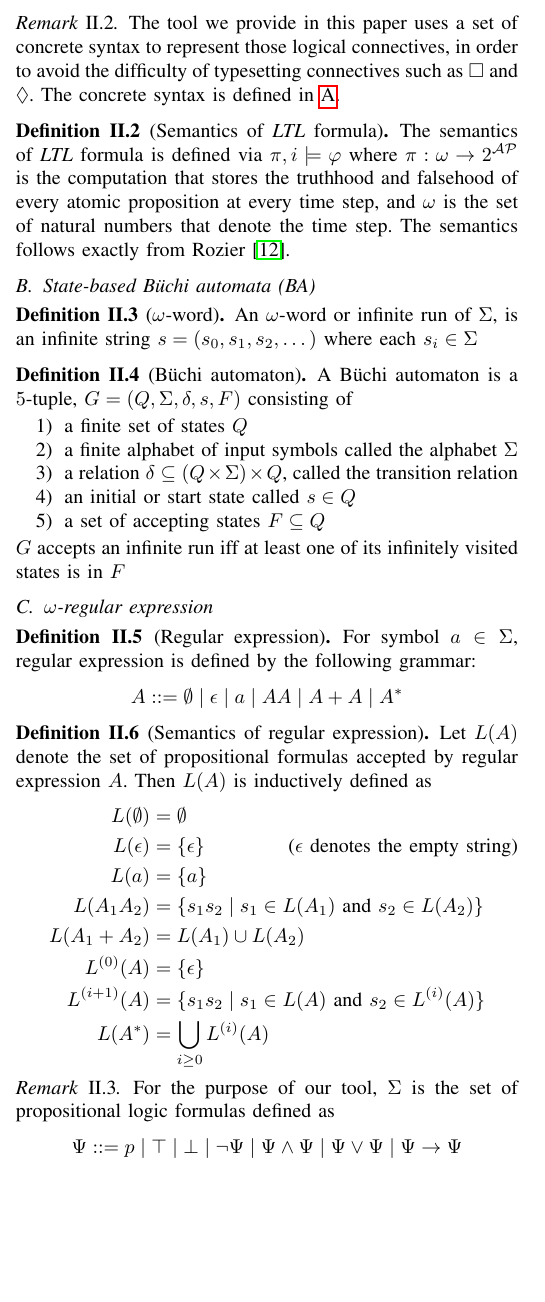
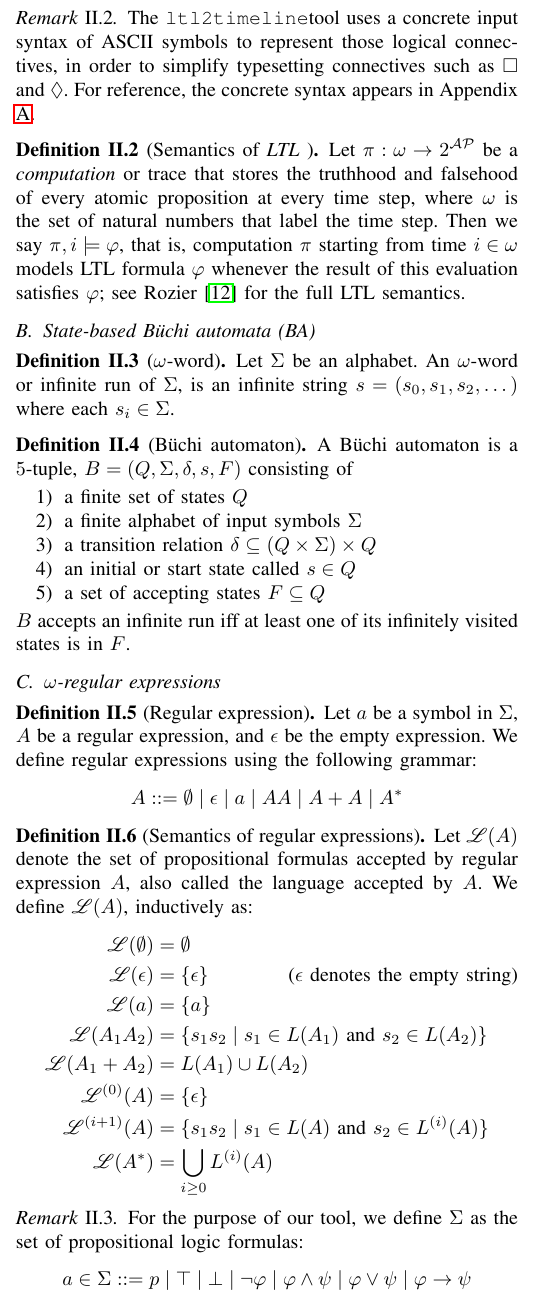
Before and after one commit to runmingl/ltl-explainability, a LaTeX paper (paper/main.tex): part of one column of page 2 of 11, cut at the place of the change, the shorter picture padded with empty space. Compiled offline with pdfLaTeX; a missing font is replaced by an installed copy or a similar font; a LaTeX package or settings file that is missing is left out.

Commit message:
fine-toothed typo corrections: pages 1--2. Moving on to page 3 now...

```diff
--- a/paper/main.tex
+++ b/paper/main.tex
@@ -23,6 +23,7 @@
 \usepackage[strings]{underscore} % fixes doi underscores
 \usepackage{hyperref} % brings up so many errors
 \usepackage[capitalise, noabbrev]{cleveref}
+\usepackage{mathrsfs} %for mathscr
 
 \newcommand{\AP}{\mathcal{AP}}
 \newcommand{\always}{\Box}
@@ -46,6 +47,10 @@
 \newcommand{\tool}{\texttt{ltl2timeline}}
 
 \newcommand{\tllen}{\text{tllen}}
+
+\renewcommand{\phi}{\varphi}
+
+\renewcommand{\L}{\mathscr{L}}
 
 \tikzset{
     partial ellipse/.style args={#1:#2:#3}{
@@ -151,3 +156,4 @@ First, we provide the definition and semantics for \ltl. In the following subsec
 \end{definition}
 
 \begin{remark}
+    Intuitively, $\always \varphi$ says that formula $\varphi$ is true at every time step; $\eventually \varphi$ says that formula $\varphi$ is true either now or at some time in the future; $\nextt \varphi$ says formula $\varphi$ is true at the next time step immediately after the current one; $\varphi \stronguntil \psi$ says that formula $\varphi$ is true \textit{until} (strictly before) such time formula $\psi$ becomes true (and $\psi$ is either true now or in the future); and $\varphi \weakrelease \psi$ says that formula $\psi$ must be true now and remain true unless formula $\varphi$ becomes true, after which point we can \textit{release} $\psi$ (if formula $\phi$ is never true, then formula $\psi$ must remain true at all times).
@@ -155,54 +160,55 @@ First, we provide the definition and semantics for \ltl. In the following subsec
 \end{remark}
 
 \begin{remark}
-    The tool we provide in this paper uses a set of concrete syntax to represent those logical connectives, in order to avoid the difficulty of typesetting connectives such as $\always$ and $\eventually$. The concrete syntax is defined in~\ref{sec:concrete-syntax}.
+    The \tool tool uses a concrete input syntax of ASCII symbols to represent those logical connectives, in order to simplify typesetting connectives such as $\always$ and $\eventually$. For reference, the concrete syntax appears in Appendix ~\ref{sec:concrete-syntax}.
 \end{remark}
 
-\begin{definition}[Semantics of \ltl\ formula]
-    The semantics of \ltl\ formula is defined via  $\pi, i \models \varphi$ where $\pi : \omega \rightarrow 2^{\AP}$ is the computation that stores the truthhood and falsehood of every atomic proposition at every time step, and $\omega$ is the set of natural numbers that denote the time step. The semantics follows exactly from Rozier~\cite{Roz11}.
+\begin{definition}[Semantics of \ltl\ ]
+    Let $\pi : \omega \rightarrow 2^{\AP}$ be a \emph{computation} or trace that stores the truthhood and falsehood of every atomic proposition at every time step, where $\omega$ is the set of natural numbers that label the time step.
+    Then we say $\pi, i \models \varphi$, that is, computation $\pi$ starting from time $i \in \omega$ models LTL formula $\phi$ whenever the result of this evaluation satisfies $\phi$; see Rozier~\cite{Roz11} for the full LTL semantics.
 \end{definition}
 
 \subsection{State-based \Buchi automata (BA)}
 \begin{definition}[$\omega$-word]
-    An $\omega$-word or infinite run of $\Sigma$, is an infinite string $s = (s_0, s_1, s_2, \dots)$ where each $s_i\in \Sigma$
+    Let $\Sigma$ be an alphabet. An $\omega$-word or infinite run of $\Sigma$, is an infinite string $s = (s_0, s_1, s_2, \dots)$ where each $s_i\in \Sigma$.
 \end{definition}
 \begin{definition}[\Buchi automaton]
-    A \Buchi automaton is a $5$-tuple, $G = (Q, \Sigma, \delta, s, F)$ consisting of
+    A \Buchi automaton is a $5$-tuple, $B = (Q, \Sigma, \delta, s, F)$ consisting of
     \begin{enumerate}
         \item a finite set of states $Q$
-        \item a finite alphabet of input symbols called the alphabet $\Sigma$
-        \item a relation $\delta \subseteq (Q\times \Sigma) \times Q$, called the transition relation
+        \item a finite alphabet of input symbols $\Sigma$
+        \item a transition relation $\delta \subseteq (Q\times \Sigma) \times Q$
         \item an initial or start state called $s\in Q$
         \item a set of accepting states $F \subseteq Q$
     \end{enumerate}
-    $G$ accepts an infinite run iff at least one of its infinitely visited states is in $F$
+    $B$ accepts an infinite run iff at least one of its infinitely visited states is in $F$.
 \end{definition}
 
-\subsection{$\omega$-regular expression}
+\subsection{$\omega$-regular expressions}
 \begin{definition}[Regular expression]\label{def:regex}
-    For symbol $a \in \Sigma$, regular expression is defined by the following grammar:
+    Let $a$ be a symbol in $\Sigma$, $A$ be a regular expression, and $\epsilon$ be the empty expression. We define regular expressions using the following grammar:
     \begin{align*}
         A ::= \emptyset \mid \epsilon \mid a \mid AA \mid A + A \mid A^*
     \end{align*}
 \end{definition}
-\begin{definition}[Semantics of regular expression]
-    Let $L(A)$ denote the set of propositional formulas accepted by regular expression $A$. Then $L(A)$ is inductively defined as
+\begin{definition}[Semantics of regular expressions]
+    Let $\L(A)$ denote the set of propositional formulas accepted by regular expression $A$, also called the language accepted by $A$. We define $\L(A)$, inductively as:
     \begin{align*}
-        L(\emptyset) & = \emptyset \\
-        L(\epsilon) & = \{\epsilon\} \tag{$\epsilon$ denotes the empty string}\\
-        L(a) & = \{a\} \\
-        L(A_1A_2) & = \{s_1s_2 \mid s_1 \in L(A_1) \text{ and } s_2 \in L(A_2)\} \\
-        L(A_1 + A_2) & = L(A_1) \cup L(A_2) \\
-        L^{(0)}(A) & = \{\epsilon\} \\
-        L^{(i + 1)}(A) & = \{s_1s_2 \mid s_1 \in L(A) \text{ and } s_2 \in L^{(i)}(A)\} \\\
-        L(A^*) & = \bigcup_{i \ge 0} L^{(i)}(A)
+        \L(\emptyset) & = \emptyset \\
+        \L(\epsilon) & = \{\epsilon\} \tag{$\epsilon$ denotes the empty string}\\
+        \L(a) & = \{a\} \\
+        \L(A_1A_2) & = \{s_1s_2 \mid s_1 \in L(A_1) \text{ and } s_2 \in L(A_2)\} \\
+        \L(A_1 + A_2) & = L(A_1) \cup L(A_2) \\
+        \L^{(0)}(A) & = \{\epsilon\} \\
+        \L^{(i + 1)}(A) & = \{s_1s_2 \mid s_1 \in L(A) \text{ and } s_2 \in L^{(i)}(A)\} \\\
+        \L(A^*) & = \bigcup_{i \ge 0} L^{(i)}(A)
     \end{align*}
 \end{definition}
 
 \begin{remark}
-    For the purpose of our tool, $\Sigma$ is the set of propositional logic formulas defined as
+    For the purpose of our tool, we define $\Sigma$ as the set of propositional logic formulas:
     \[
-    \Psi ::= p \mid \top \mid \bot \mid \neg \Psi \mid \Psi \land \Psi \mid \Psi \lor \Psi \mid \Psi \limplies \Psi
+    a \in \Sigma ::= p \mid \top \mid \bot \mid \neg \phi \mid \phi \land \psi \mid \phi \lor \psi \mid \phi \limplies \psi
     \]
 \end{remark}
 
```
Also changed, not shown: paper/main.tex (27 more changed lines).
